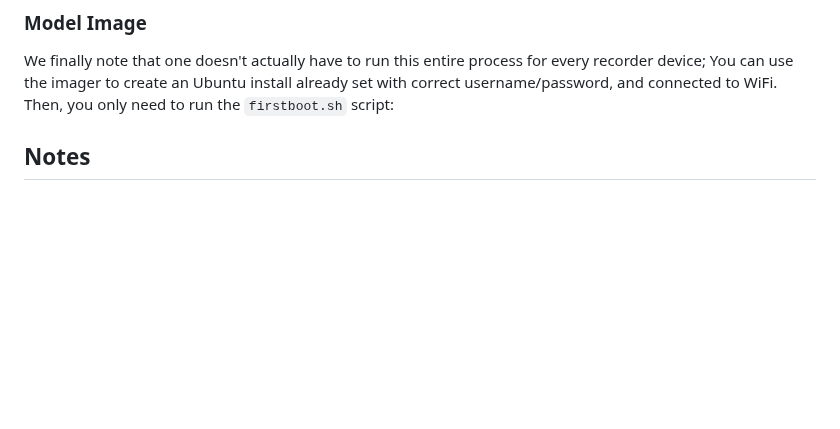
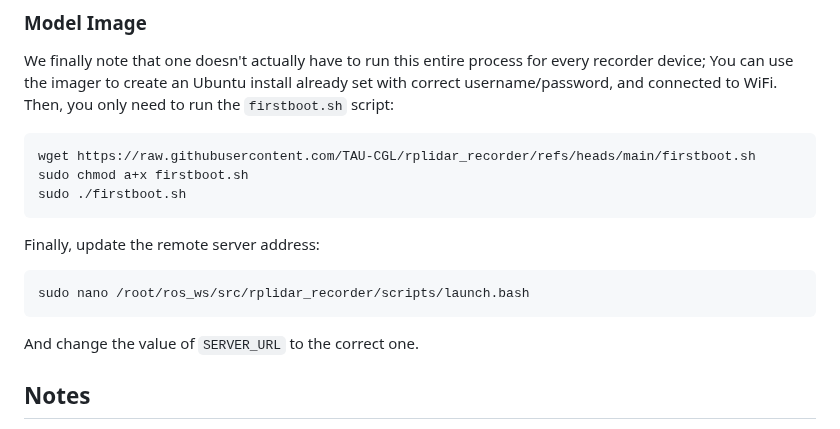
Before and after one commit to TAU-CGL/rplidar_recorder, a Markdown page: README.md, the part around the change. GitHub-like rendering; blank space fills up the shorter version.

```diff
--- a/README.md
+++ b/README.md
@@ -97,6 +97,15 @@ We finally note that one doesn't actually have to run this entire process for ev
 You can use the imager to create an Ubuntu install already set with correct username/password, and connected to WiFi.
 Then, you only need to run the `firstboot.sh` script:
 
+    wget https://raw.githubusercontent.com/TAU-CGL/rplidar_recorder/refs/heads/main/firstboot.sh
+    sudo chmod a+x firstboot.sh
+    sudo ./firstboot.sh
+
+Finally, update the remote server address:
+
+    sudo nano /root/ros_ws/src/rplidar_recorder/scripts/launch.bash
+
+And change the value of `SERVER_URL` to the correct one.
 
 
 ## Notes
```
